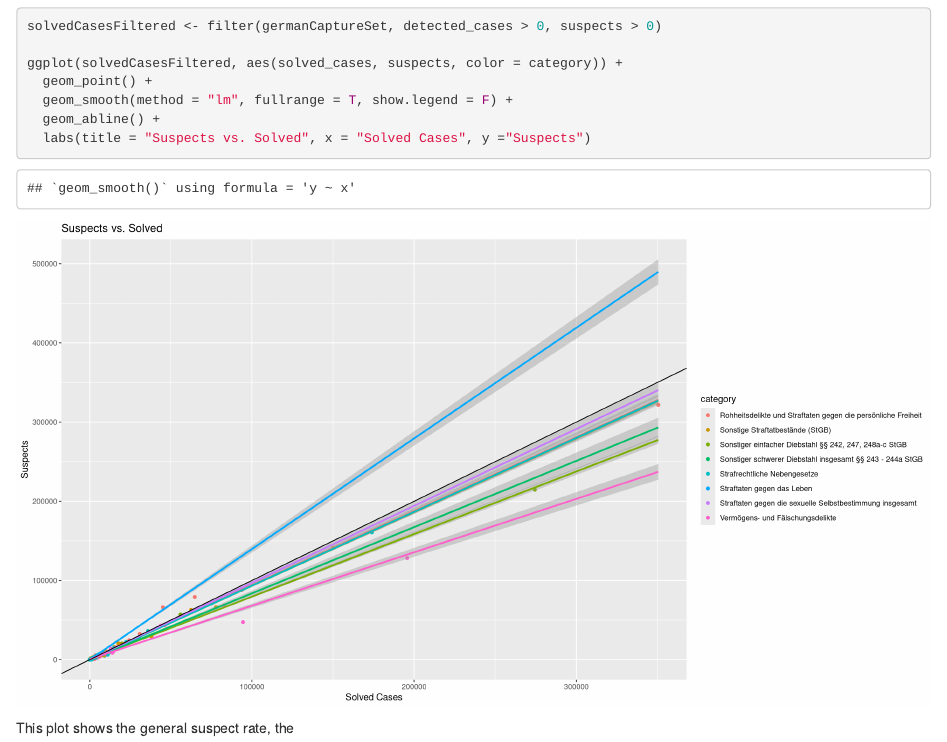
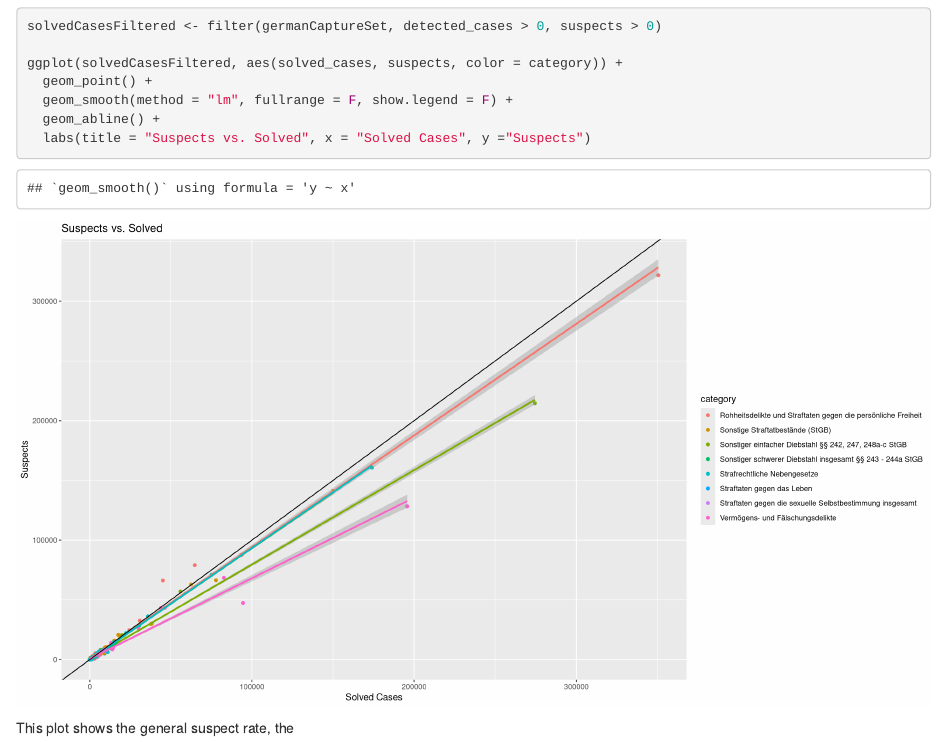
Before and after one commit to gutentag2012/DASC_Assignment_Fontys, an R Markdown document (analysis.Rmd): the page in a window 1100 px wide, from 11690 px down. Rendered offline with R 4.5, knitr and Pandoc, with nearby package versions; code that draws random numbers runs with fixed seeds of ours; some code elsewhere in the file could not run offline.

Commit message:
Some changes

````diff
--- a/analysis.Rmd
+++ b/analysis.Rmd
@@ -491,7 +491,7 @@ solvedCasesFiltered <- filter(germanCaptureSet, detected_cases > 0, suspects > 0
 
 ggplot(solvedCasesFiltered, aes(solved_cases, suspects, color = category)) +
   geom_point() +
-  geom_smooth(method = "lm", fullrange = T, show.legend = F) +
+  geom_smooth(method = "lm", fullrange = F, show.legend = F) +
   geom_abline() +
   labs(title = "Suspects vs. Solved", x = "Solved Cases", y ="Suspects")
 ```
````
Also changed, not shown: analysis.Rmd (2 more changed lines).
